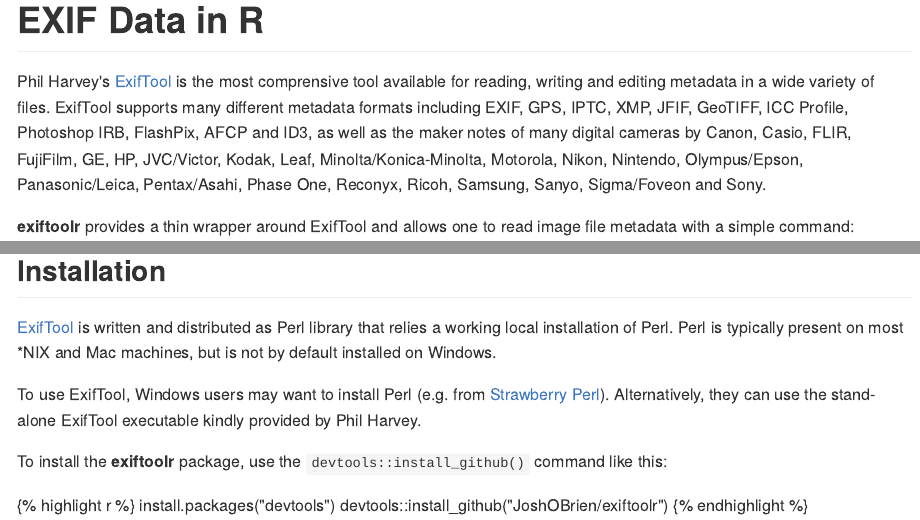
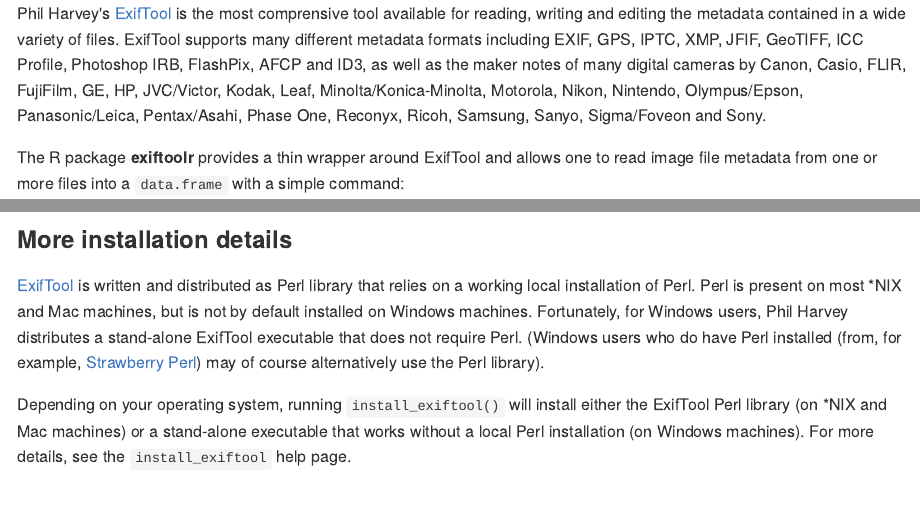
Before and after one commit to JoshOBrien/exiftoolr, an R Markdown document (docs/index.Rmd): the page in a window 1100 px wide, from its top, and a second part further down, joined at a grey line. The pictures show the output file docs/index.md that the author committed with the source, drawn offline in the style of GitHub.

Commit message:
Better, simpler, documentation of exiftoolr/ExifTool installation

````diff
--- a/docs/index.Rmd
+++ b/docs/index.Rmd
@@ -3,20 +3,19 @@
 render_jekyll()
 ```
 
-# EXIF Data in R
+Phil Harvey's [ExifTool][exiftool-home] is the most comprensive tool
+available for reading, writing and editing the metadata contained in a
+wide variety of files. ExifTool supports many different metadata
+formats including EXIF, GPS, IPTC, XMP, JFIF, GeoTIFF, ICC Profile,
+Photoshop IRB, FlashPix, AFCP and ID3, as well as the maker notes of
+many digital cameras by Canon, Casio, FLIR, FujiFilm, GE, HP,
+JVC/Victor, Kodak, Leaf, Minolta/Konica-Minolta, Motorola, Nikon,
+Nintendo, Olympus/Epson, Panasonic/Leica, Pentax/Asahi, Phase One,
+Reconyx, Ricoh, Samsung, Sanyo, Sigma/Foveon and Sony.
 
-Phil Harvey's [ExifTool][exiftool-home] is the most comprensive tool
-available for reading, writing and editing metadata in a wide variety
-of files. ExifTool supports many different metadata formats including
-EXIF, GPS, IPTC, XMP, JFIF, GeoTIFF, ICC Profile, Photoshop IRB,
-FlashPix, AFCP and ID3, as well as the maker notes of many digital
-cameras by Canon, Casio, FLIR, FujiFilm, GE, HP, JVC/Victor, Kodak,
-Leaf, Minolta/Konica-Minolta, Motorola, Nikon, Nintendo,
-Olympus/Epson, Panasonic/Leica, Pentax/Asahi, Phase One, Reconyx,
-Ricoh, Samsung, Sanyo, Sigma/Foveon and Sony.
-
-**exiftoolr** provides a thin wrapper around ExifTool and allows one to
-read image file metadata with a simple command:
+The R package **exiftoolr** provides a thin wrapper around ExifTool
+and allows one to read image file metadata from one or more files into
+a `data.frame` with a simple command:
 
 ```{r, eval=FALSE}
 library(exiftoolr)
@@ -24,15 +23,4 @@
 ```
 
-## Installation
+## Basic installation
 
-[ExifTool][exiftool-home] is written and distributed as Perl library
-that relies a working local installation of Perl. Perl is typically
-present on most *NIX and Mac machines, but is not by default installed
-on Windows.
-
-To use ExifTool, Windows users may want to install Perl (e.g. from
-[Strawberry Perl][Strawberry]). Alternatively, they can use the
-stand-alone ExifTool executable kindly provided by Phil Harvey.
-
-To install the **exiftoolr** package, use the
-`devtools::install_github()` command like this:
@@ -46,3 +47,24 @@
+### More installation details
+
+
+[ExifTool][exiftool-home] is written and distributed as Perl library
+that relies on a working local installation of Perl. Perl is present
+on most *NIX and Mac machines, but is not by default installed on
+Windows machines. Fortunately, for Windows users, Phil Harvey
+distributes a stand-alone ExifTool executable that does not require
+Perl. (Windows users who do have Perl installed (from, for example,
+[Strawberry Perl][Strawberry]) may of course alternatively use the
+Perl library).
+
+Depending on your operating system, running `install_exiftool()` will
+install either the ExifTool Perl library (on *NIX and Mac machines) or
+a stand-alone executable that works without a local Perl installation
+(on Windows machines). For more details, see the `install_exiftool`
+help page.
+
+
+
+
 
 [exiftool-home]: http://www.sno.phy.queensu.ca/%7Ephil/exiftool/
 [Strawberry]: http://www.strawberryperl.com/
````
Also changed, not shown: docs/index.md, docs/index.Rmd (17 more changed lines).
